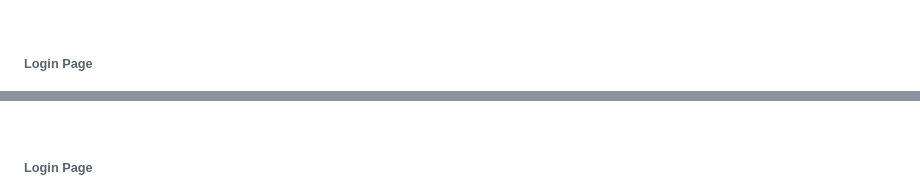
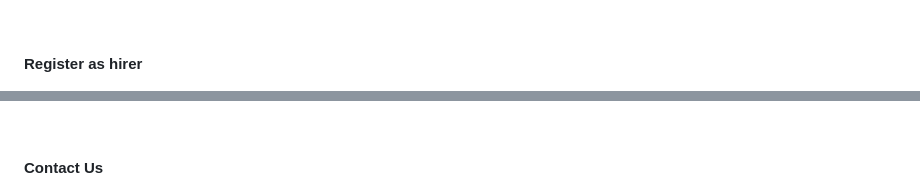
Before and after one commit to iColdPlayer/django-blog, a Markdown page: README.md, 2 parts joined by grey strips. Drawn GitHub-style.

```diff
--- a/README.md
+++ b/README.md
@@ -30,13 +35,13 @@ This made with [Django2.2](https://docs.djangoproject.com) and bootstrap.
 
 <br>
 
-###### Login Page
+#### Register as hirer
 ![employer](static/images/register-as-employer.png)
 
 
 <br>
 
-###### Login Page
+#### Contact Us
 ![login](static/images/contact-us.png)
 
 <br>
```
Also changed, not shown: other parts of README.md (+9 -4 lines), static/images/Post.png (added).
